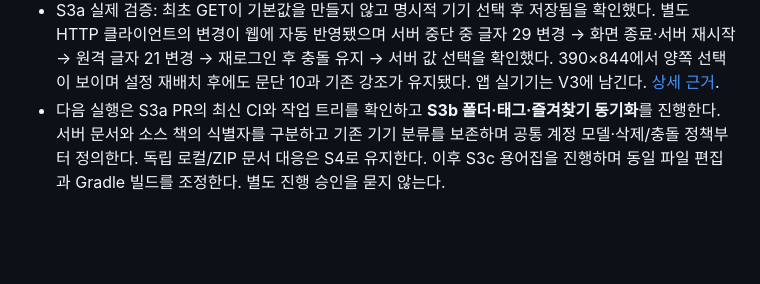
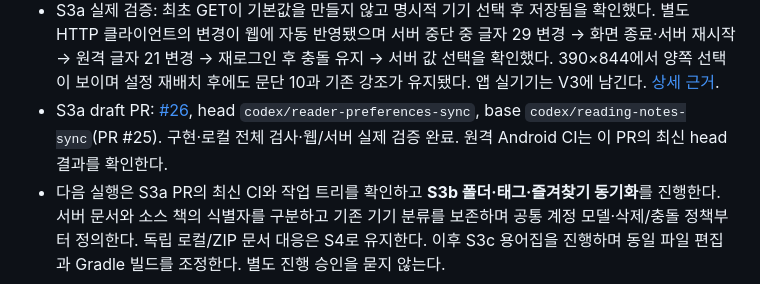
Before and after one commit to gongdongho12/PageTuner, a Markdown page: docs/AGENT_WORK_QUEUE.md, the part around the change. GitHub-like rendering; blank space fills up the shorter version.

Commit message:
docs: link the reader preferences sync pull request

```diff
--- a/docs/AGENT_WORK_QUEUE.md
+++ b/docs/AGENT_WORK_QUEUE.md
@@ -61,6 +61,7 @@ WTR/NovelBuddy 수집·서버 번역·원문/번역 서재·Google 웹 번역
 - 2026-09-30 21:57 KST 자동 실행: 작업 트리와 PR #25 CI 정상 확인, `codex/reader-preferences-sync`를 생성했다. S3를 검증 가능한 세 단위로 나누고 첫 단위 S3a의 계정 읽기 설정 공통 계약·서버·Android·웹을 병행 구현한다. 폰트 크기·행간(정수 백분율)·여백·터치 방향·목록 표시를 공유하고 플랫폼별 글꼴·페이지 키와 번역 공급자 설정은 유지한다. 첫 연결은 기기/서버 설정을 직접 선택한 후 자동 동기화한다.
 - S3a 구현·검토 완료: 서버 `592149e`, 웹 `c46965b`, Android `f2c6321`. 서버 128개, 웹 298개·9개 생성 계약·프로덕션 빌드, Android 358개 통과/기존 opt-in 15개 제외·APK·lint·계측 소스 컴파일 성공. lint 오류 0/경고 75/힌트 4. 독립 검토의 저장 오류 표시, 계정 전환 프레임, API 23 timestamp와 본문 측정 보완을 반영했다.
 - S3a 실제 검증: 최초 GET이 기본값을 만들지 않고 명시적 기기 선택 후 저장됨을 확인했다. 별도 HTTP 클라이언트의 변경이 웹에 자동 반영됐으며 서버 중단 중 글자 29 변경 → 화면 종료·서버 재시작 → 원격 글자 21 변경 → 재로그인 후 충돌 유지 → 서버 값 선택을 확인했다. 390×844에서 양쪽 선택이 보이며 설정 재배치 후에도 문단 10과 기존 강조가 유지됐다. 앱 실기기는 V3에 남긴다. [상세 근거](READER_PREFERENCES_SYNC.md).
+- S3a draft PR: [#26](https://github.com/gongdongho12/PageTuner/pull/26), head `codex/reader-preferences-sync`, base `codex/reading-notes-sync`(PR #25). 구현·로컬 전체 검사·웹/서버 실제 검증 완료. 원격 Android CI는 이 PR의 최신 head 결과를 확인한다.
 - 다음 실행은 S3a PR의 최신 CI와 작업 트리를 확인하고 **S3b 폴더·태그·즐겨찾기 동기화**를 진행한다. 서버 문서와 소스 책의 식별자를 구분하고 기존 기기 분류를 보존하며 공통 계정 모델·삭제/충돌 정책부터 정의한다. 독립 로컬/ZIP 문서 대응은 S4로 유지한다. 이후 S3c 용어집을 진행하며 동일 파일 편집과 Gradle 빌드를 조정한다. 별도 진행 승인을 묻지 않는다.
 
 ## 검증 환경
```
Also changed, not shown: docs/READER_PREFERENCES_SYNC.md (+2 -0 lines).
